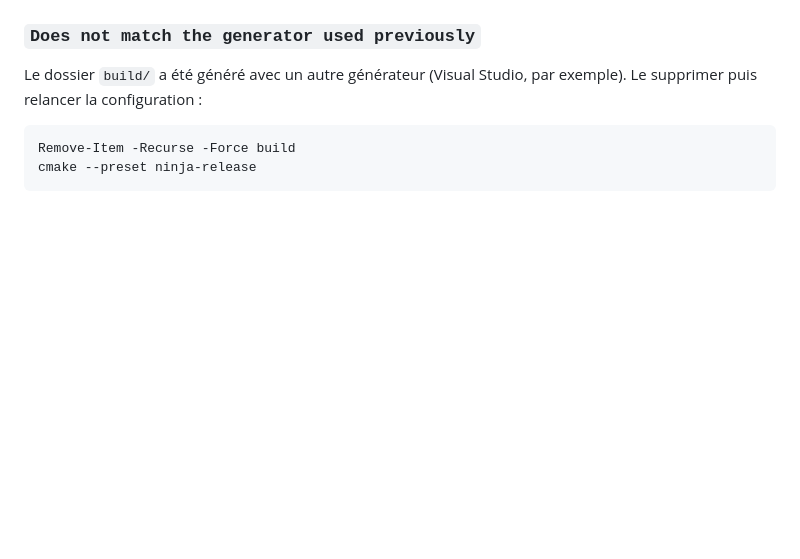
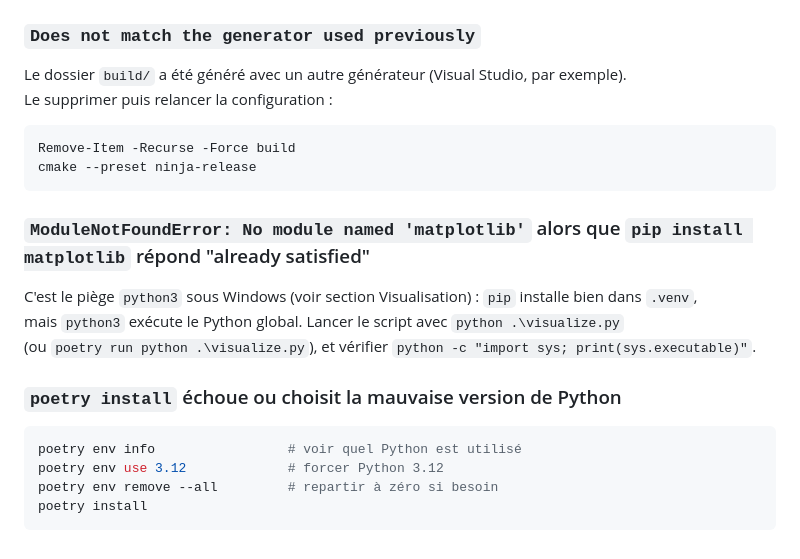
Before and after one commit to tintin75011/Motion_Capture_Camera_ART_Recorder, a Markdown page: README.md, the part around one of its changes. GitHub-like rendering; blank space fills up the shorter version.

````diff
--- a/README.md
+++ b/README.md
@@ -109,3 +186,18 @@ Le supprimer puis relancer la configuration :
 Remove-Item -Recurse -Force build
 cmake --preset ninja-release
 ```
+
+### `ModuleNotFoundError: No module named 'matplotlib'` alors que `pip install matplotlib` répond "already satisfied"
+
+C'est le piège `python3` sous Windows (voir section Visualisation) : `pip` installe bien dans `.venv`,
+mais `python3` exécute le Python global. Lancer le script avec `python .\visualize.py`
+(ou `poetry run python .\visualize.py`), et vérifier `python -c "import sys; print(sys.executable)"`.
+
+### `poetry install` échoue ou choisit la mauvaise version de Python
+
+```powershell
+poetry env info                 # voir quel Python est utilisé
+poetry env use 3.12             # forcer Python 3.12
+poetry env remove --all         # repartir à zéro si besoin
+poetry install
+```
````
Also changed, not shown: other parts of README.md (+87 -10 lines), assets/3D_trajectoire.png (added), assets/XYZRxRyRz_visualized.png (added), 3 other files.
